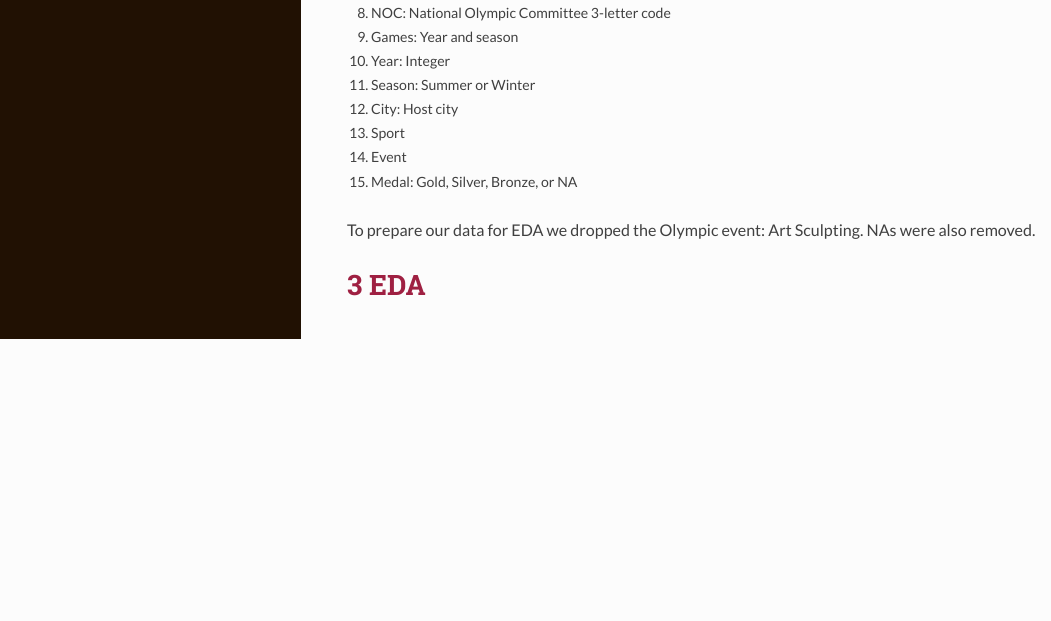
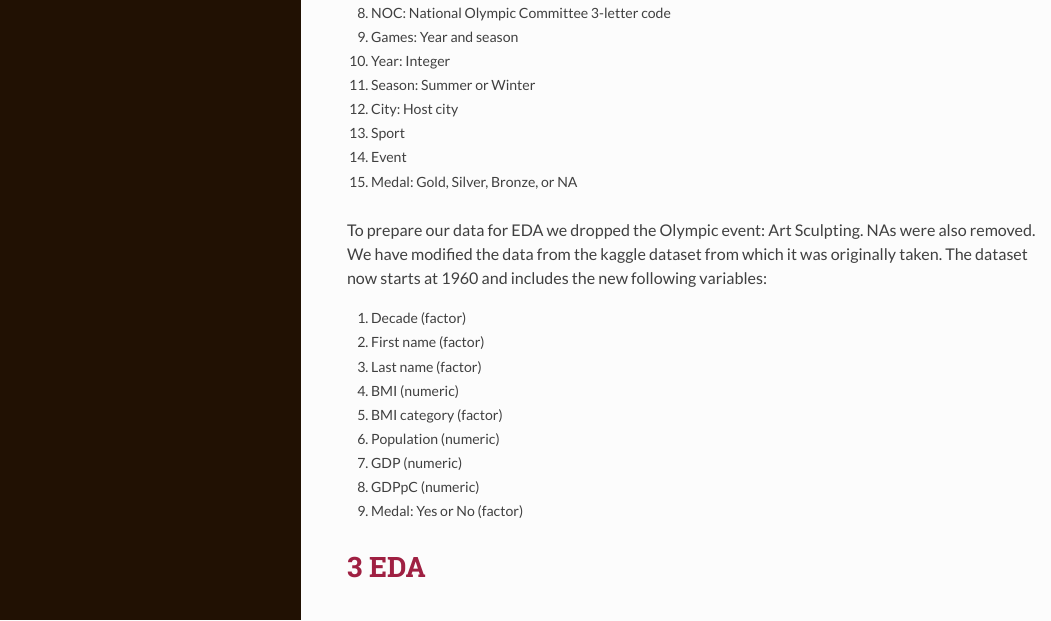
Before and after one commit to lydiateinfalt/DATS6101-IntroDataSci-ModelProj, an R Markdown document (final/proj_template.Rmd): the page in a window 1100 px wide, from 1840 px down. The pictures show the output file final/proj_template.html that the author committed with the source, opened offline.

Commit message:
update to summary of data processing

````diff
--- a/final/proj_template.Rmd
+++ b/final/proj_template.Rmd
@@ -102,7 +102,18 @@ The athlete events data has `r ncol(olympic_data)` columns and `r nrow(olympic_d
 14. Event
 15. Medal: Gold, Silver, Bronze, or NA
 
-To prepare our data for EDA we dropped the Olympic event: Art Sculpting. NAs were also removed.
+To prepare our data for EDA we dropped the Olympic event: Art Sculpting. NAs were also removed. We have modified the data from the kaggle dataset from which it was originally taken. The dataset now starts at 1960 and includes the new following variables:
+
+1. Decade (factor)
+2. First name (factor)
+3. Last name (factor)
+4. BMI (numeric)
+5. BMI category (factor)
+6. Population (numeric)
+7. GDP (numeric)
+8. GDPpC (numeric)
+9. Medal: Yes or No (factor)
+
 
 ```{r remove_NAs}
 olympic_data_noNA <- na.omit(olympic_data)
````
Also changed, not shown: final/proj_template.html.
